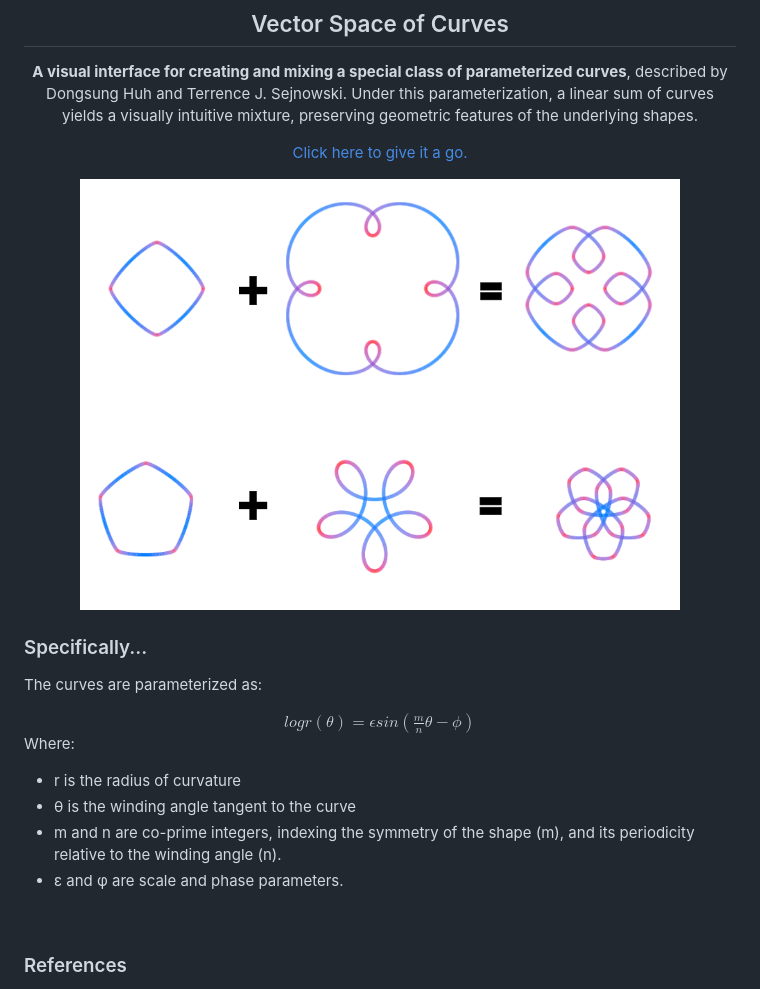
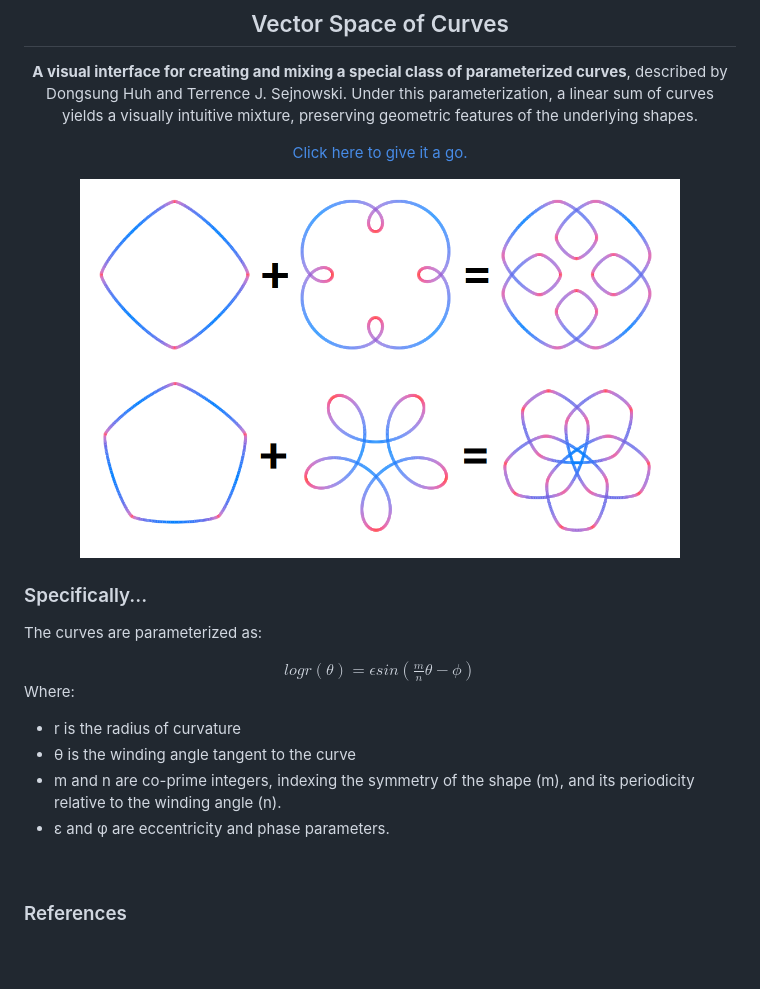
Before and after one commit to davidunga/vector-space-of-curves, a Markdown page: README.md, the part around the change. Rendered like a GitHub page; pictures changed too: doc/readme-resources/mixing.png; blank space fills up the shorter version.

Commit message:
cosmetics: update readme img + scale->eccentricity

```diff
--- a/README.md
+++ b/README.md
@@ -23,7 +23,7 @@ Where:
 - r is the radius of curvature
 - &theta; is the winding angle tangent to the curve
 - m and n are co-prime integers, indexing the symmetry of the shape (m), and its periodicity relative to the winding angle (n).
-- &epsilon; and &phi; are scale and phase parameters.
+- &epsilon; and &phi; are eccentricity and phase parameters.
 
 &nbsp;
 ### References
```
Also changed, not shown: 2 other files.
